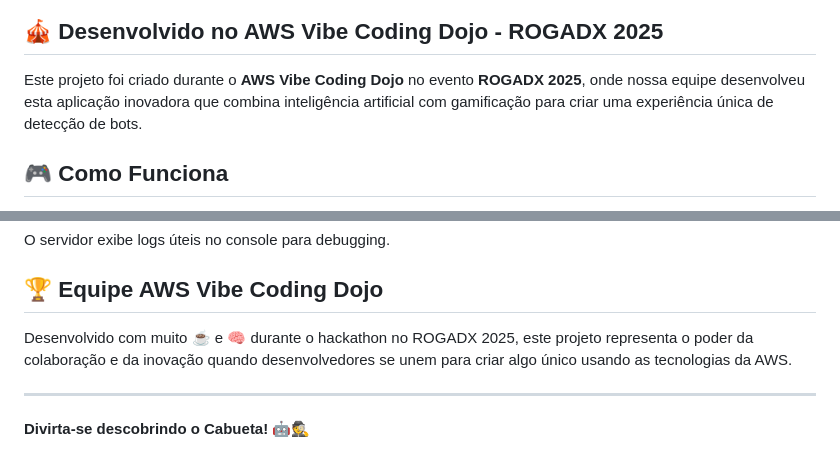
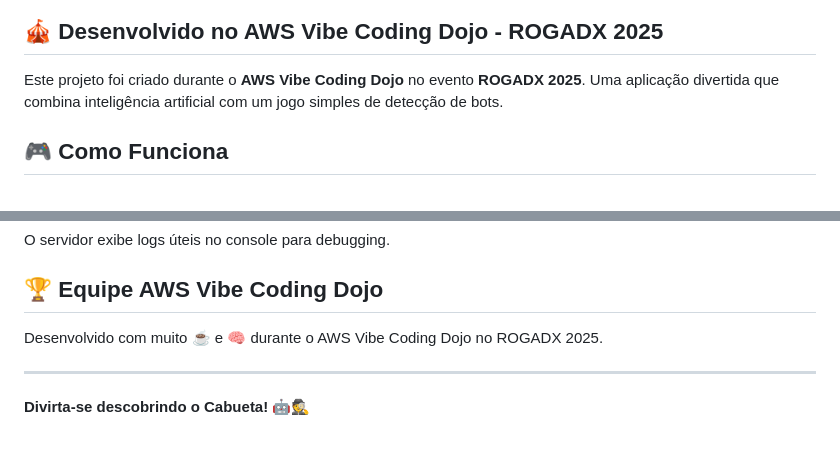
Before and after one commit to mfpalladino/cabueta, a Markdown page: README.md, 2 parts joined by grey strips. Drawn GitHub-style.

Commit message:
Atualiza README

```diff
--- a/README.md
+++ b/README.md
@@ -6,7 +6,7 @@ Um jogo onde você precisa descobrir qual dos participantes é o "Cabueta" (chat
 
 ## 🎪 Desenvolvido no AWS Vibe Coding Dojo - ROGADX 2025
 
-Este projeto foi criado durante o **AWS Vibe Coding Dojo** no evento **ROGADX 2025**, onde nossa equipe desenvolveu esta aplicação inovadora que combina inteligência artificial com gamificação para criar uma experiência única de detecção de bots.
+Este projeto foi criado durante o **AWS Vibe Coding Dojo** no evento **ROGADX 2025**. Uma aplicação divertida que combina inteligência artificial com um jogo simples de detecção de bots.
 
 ## 🎮 Como Funciona
 
@@ -116,7 +116,7 @@ O servidor exibe logs úteis no console para debugging.
 
 ## 🏆 Equipe AWS Vibe Coding Dojo
 
-Desenvolvido com muito ☕ e 🧠 durante o hackathon no ROGADX 2025, este projeto representa o poder da colaboração e da inovação quando desenvolvedores se unem para criar algo único usando as tecnologias da AWS.
+Desenvolvido com muito ☕ e 🧠 durante o AWS Vibe Coding Dojo no ROGADX 2025.
 
 ---
 
```
